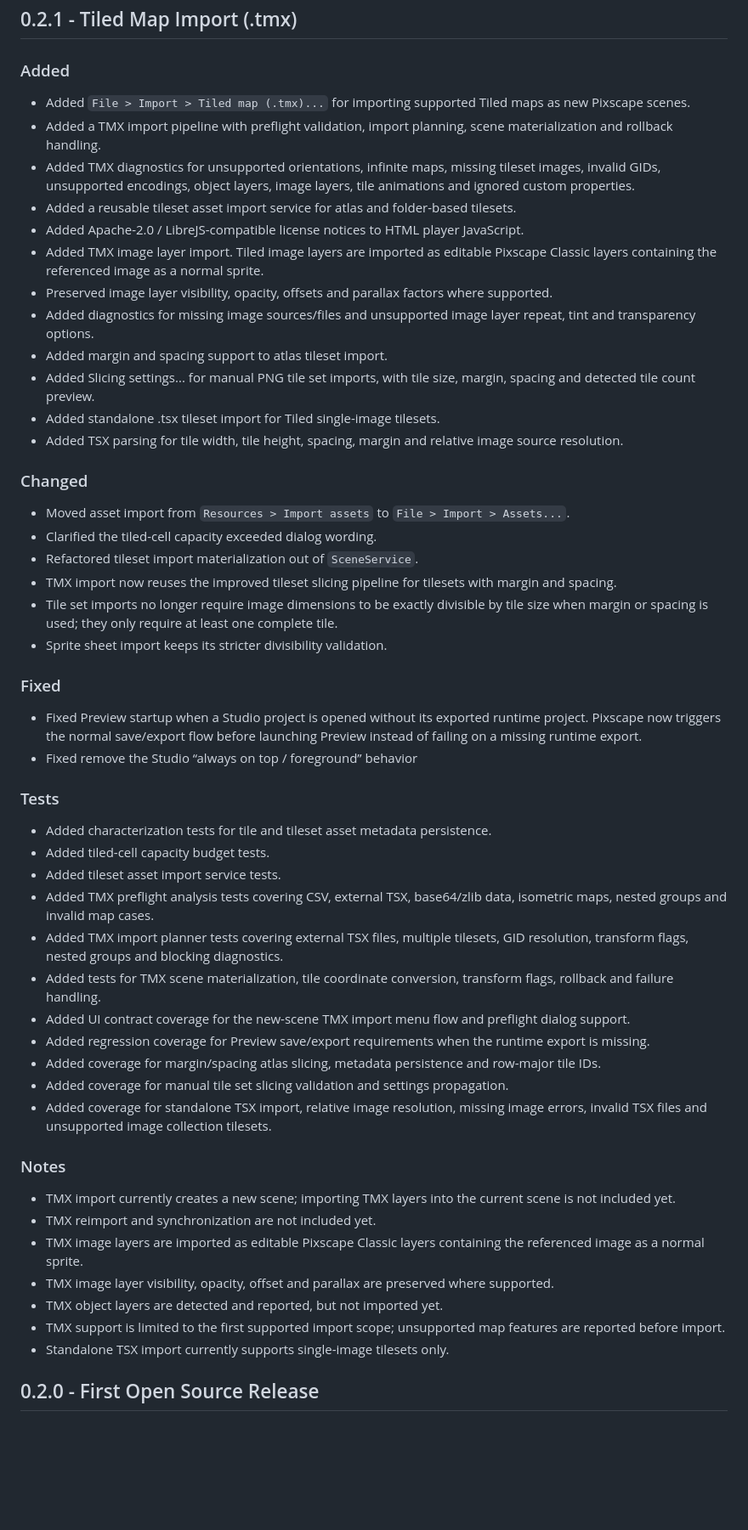
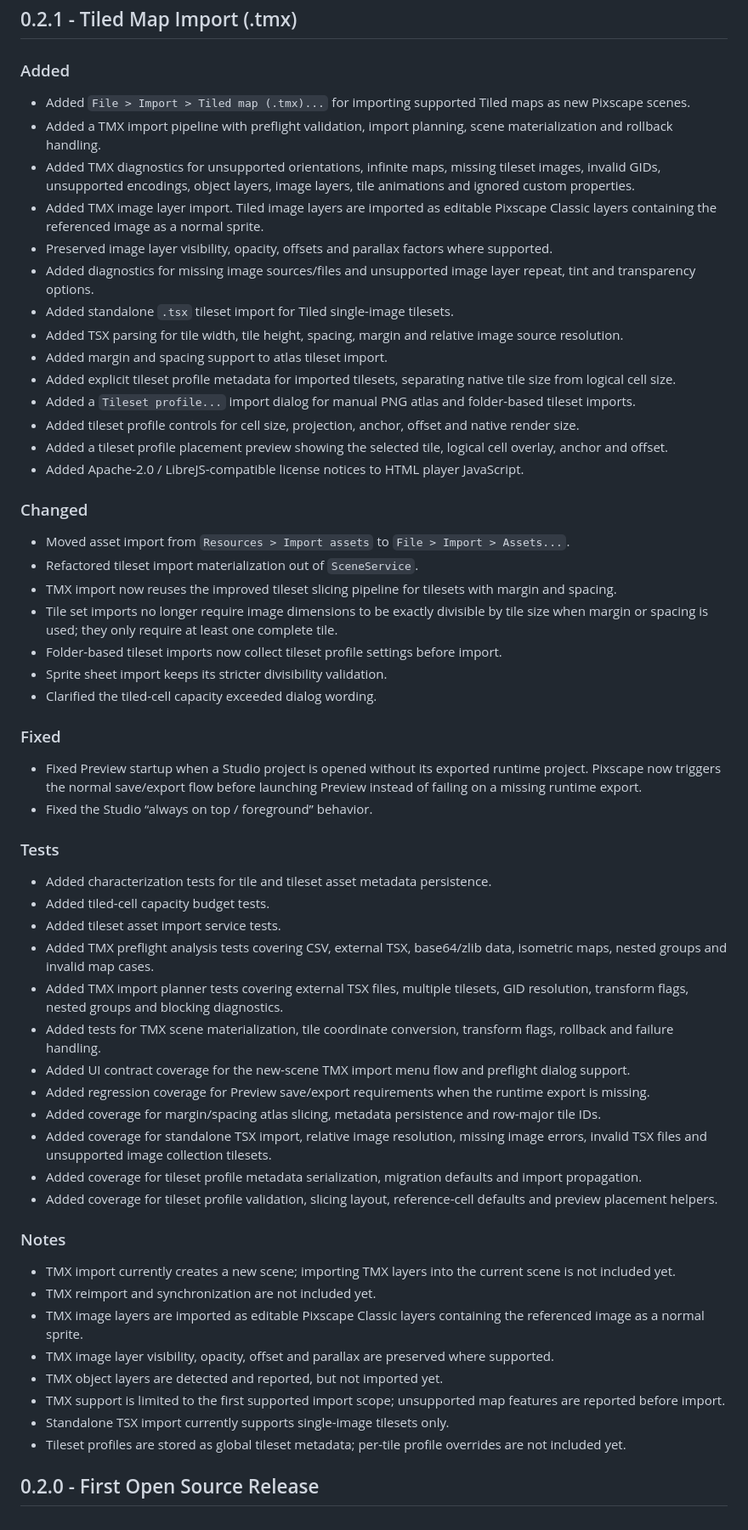
Before and after one commit to pixscapegames/pixscape-studio-free, a Markdown page: CHANGELOG.md, the part around the change. Shown at 85% size. Rendered like a GitHub page; blank space fills up the shorter version.

```diff
--- a/CHANGELOG.md
+++ b/CHANGELOG.md
@@ -3,52 +3,61 @@
 ## 0.2.1 - Tiled Map Import (.tmx)
 
 ### Added
-- Added `File > Import > Tiled map (.tmx)...` for importing supported Tiled maps as new Pixscape scenes.
-- Added a TMX import pipeline with preflight validation, import planning, scene materialization and rollback handling.
-- Added TMX diagnostics for unsupported orientations, infinite maps, missing tileset images, invalid GIDs, unsupported encodings, object layers, image layers, tile animations and ignored custom properties.
-- Added a reusable tileset asset import service for atlas and folder-based tilesets.
-- Added Apache-2.0 / LibreJS-compatible license notices to HTML player JavaScript.
-- Added TMX image layer import. Tiled image layers are imported as editable Pixscape Classic layers containing the referenced image as a normal sprite.
-- Preserved image layer visibility, opacity, offsets and parallax factors where supported.
-- Added diagnostics for missing image sources/files and unsupported image layer repeat, tint and transparency options.
-- Added margin and spacing support to atlas tileset import.
-- Added Slicing settings... for manual PNG tile set imports, with tile size, margin, spacing and detected tile count preview.
-- Added standalone .tsx tileset import for Tiled single-image tilesets.
-- Added TSX parsing for tile width, tile height, spacing, margin and relative image source resolution.
+
+* Added `File > Import > Tiled map (.tmx)...` for importing supported Tiled maps as new Pixscape scenes.
+* Added a TMX import pipeline with preflight validation, import planning, scene materialization and rollback handling.
+* Added TMX diagnostics for unsupported orientations, infinite maps, missing tileset images, invalid GIDs, unsupported encodings, object layers, image layers, tile animations and ignored custom properties.
+* Added TMX image layer import. Tiled image layers are imported as editable Pixscape Classic layers containing the referenced image as a normal sprite.
+* Preserved image layer visibility, opacity, offsets and parallax factors where supported.
+* Added diagnostics for missing image sources/files and unsupported image layer repeat, tint and transparency options.
+* Added standalone `.tsx` tileset import for Tiled single-image tilesets.
+* Added TSX parsing for tile width, tile height, spacing, margin and relative image source resolution.
+* Added margin and spacing support to atlas tileset import.
+* Added explicit tileset profile metadata for imported tilesets, separating native tile size from logical cell size.
+* Added a `Tileset profile...` import dialog for manual PNG atlas and folder-based tileset imports.
+* Added tileset profile controls for cell size, projection, anchor, offset and native render size.
+* Added a tileset profile placement preview showing the selected tile, logical cell overlay, anchor and offset.
+* Added Apache-2.0 / LibreJS-compatible license notices to HTML player JavaScript.
 
 ### Changed
-- Moved asset import from `Resources > Import assets` to `File > Import > Assets...`.
-- Clarified the tiled-cell capacity exceeded dialog wording.
-- Refactored tileset import materialization out of `SceneService`.
-- TMX import now reuses the improved tileset slicing pipeline for tilesets with margin and spacing.
-- Tile set imports no longer require image dimensions to be exactly divisible by tile size when margin or spacing is used; they only require at least one complete tile.
-- Sprite sheet import keeps its stricter divisibility validation.
+
+* Moved asset import from `Resources > Import assets` to `File > Import > Assets...`.
+* Refactored tileset import materialization out of `SceneService`.
+* TMX import now reuses the improved tileset slicing pipeline for tilesets with margin and spacing.
+* Tile set imports no longer require image dimensions to be exactly divisible by tile size when margin or spacing is used; they only require at least one complete tile.
+* Folder-based tileset imports now collect tileset profile settings before import.
+* Sprite sheet import keeps its stricter divisibility validation.
+* Clarified the tiled-cell capacity exceeded dialog wording.
 
 ### Fixed
-- Fixed Preview startup when a Studio project is opened without its exported runtime project. Pixscape now triggers the normal save/export flow before launching Preview instead of failing on a missing runtime export.
-- Fixed remove the Studio “always on top / foreground” behavior
+
+* Fixed Preview startup when a Studio project is opened without its exported runtime project. Pixscape now triggers the normal save/export flow before launching Preview instead of failing on a missing runtime export.
+* Fixed the Studio “always on top / foreground” behavior.
 
 ### Tests
-- Added characterization tests for tile and tileset asset metadata persistence.
-- Added tiled-cell capacity budget tests.
-- Added tileset asset import service tests.
-- Added TMX preflight analysis tests covering CSV, external TSX, base64/zlib data, isometric maps, nested groups and invalid map cases.
-- Added TMX import planner tests covering external TSX files, multiple tilesets, GID resolution, transform flags, nested groups and blocking diagnostics.
-- Added tests for TMX scene materialization, tile coordinate conversion, transform flags, rollback and failure handling.
-- Added UI contract coverage for the new-scene TMX import menu flow and preflight dialog support.
-- Added regression coverage for Preview save/export requirements when the runtime export is missing.
-- Added coverage for margin/spacing atlas slicing, metadata persistence and row-major tile IDs.
-- Added coverage for manual tile set slicing validation and settings propagation.
-- Added coverage for standalone TSX import, relative image resolution, missing image errors, invalid TSX files and unsupported image collection tilesets.
+
+* Added characterization tests for tile and tileset asset metadata persistence.
+* Added tiled-cell capacity budget tests.
+* Added tileset asset import service tests.
+* Added TMX preflight analysis tests covering CSV, external TSX, base64/zlib data, isometric maps, nested groups and invalid map cases.
+* Added TMX import planner tests covering external TSX files, multiple tilesets, GID resolution, transform flags, nested groups and blocking diagnostics.
+* Added tests for TMX scene materialization, tile coordinate conversion, transform flags, rollback and failure handling.
+* Added UI contract coverage for the new-scene TMX import menu flow and preflight dialog support.
+* Added regression coverage for Preview save/export requirements when the runtime export is missing.
+* Added coverage for margin/spacing atlas slicing, metadata persistence and row-major tile IDs.
+* Added coverage for standalone TSX import, relative image resolution, missing image errors, invalid TSX files and unsupported image collection tilesets.
+* Added coverage for tileset profile metadata serialization, migration defaults and import propagation.
+* Added coverage for tileset profile validation, slicing layout, reference-cell defaults and preview placement helpers.
 
 ### Notes
-- TMX import currently creates a new scene; importing TMX layers into the current scene is not included yet.
-- TMX reimport and synchronization are not included yet.
-- TMX image layers are imported as editable Pixscape Classic layers containing the referenced image as a normal sprite.
-- TMX image layer visibility, opacity, offset and parallax are preserved where supported.
-- TMX object layers are detected and reported, but not imported yet.
-- TMX support is limited to the first supported import scope; unsupported map features are reported before import.
-- Standalone TSX import currently supports single-image tilesets only.
 
+* TMX import currently creates a new scene; importing TMX layers into the current scene is not included yet.
+* TMX reimport and synchronization are not included yet.
+* TMX image layers are imported as editable Pixscape Classic layers containing the referenced image as a normal sprite.
+* TMX image layer visibility, opacity, offset and parallax are preserved where supported.
+* TMX object layers are detected and reported, but not imported yet.
+* TMX support is limited to the first supported import scope; unsupported map features are reported before import.
+* Standalone TSX import currently supports single-image tilesets only.
+* Tileset profiles are stored as global tileset metadata; per-tile profile overrides are not included yet.
 
 ## 0.2.0 - First Open Source Release
```
